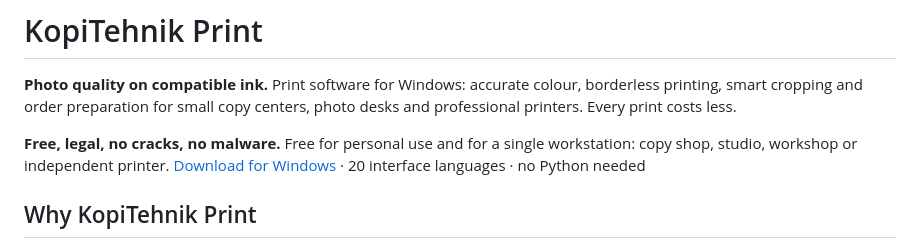
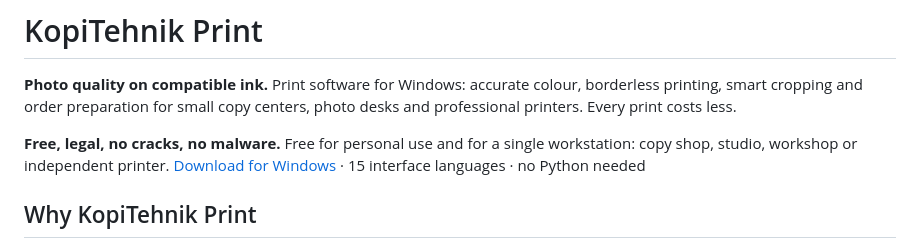
Before and after one commit to ildargiv/KopiTehnik-Print, a Markdown page: README.md, the part around the change. GitHub-like rendering.

Commit message:
README: correct interface language count (15, not 20)
Claude-Session: https://claude.ai/code/session_01AHaxbweHv91n74KP21oAty

Co-authored-by: Claude <noreply@anthropic.com>

```diff
--- a/README.md
+++ b/README.md
@@ -4,7 +4,7 @@
 
 **Photo quality on compatible ink.** Print software for Windows: accurate colour, borderless printing, smart cropping and order preparation for small copy centers, photo desks and professional printers. Every print costs less.
 
-**Free, legal, no cracks, no malware.** Free for personal use and for a single workstation: copy shop, studio, workshop or independent printer. [Download for Windows](https://github.com/ildargiv/KopiTehnik-Print/releases/latest) · 20 interface languages · no Python needed
+**Free, legal, no cracks, no malware.** Free for personal use and for a single workstation: copy shop, studio, workshop or independent printer. [Download for Windows](https://github.com/ildargiv/KopiTehnik-Print/releases/latest) · 15 interface languages · no Python needed
 
 ## Why KopiTehnik Print
 
```
Also changed, not shown: README.ru.md (+1 -1 lines).
